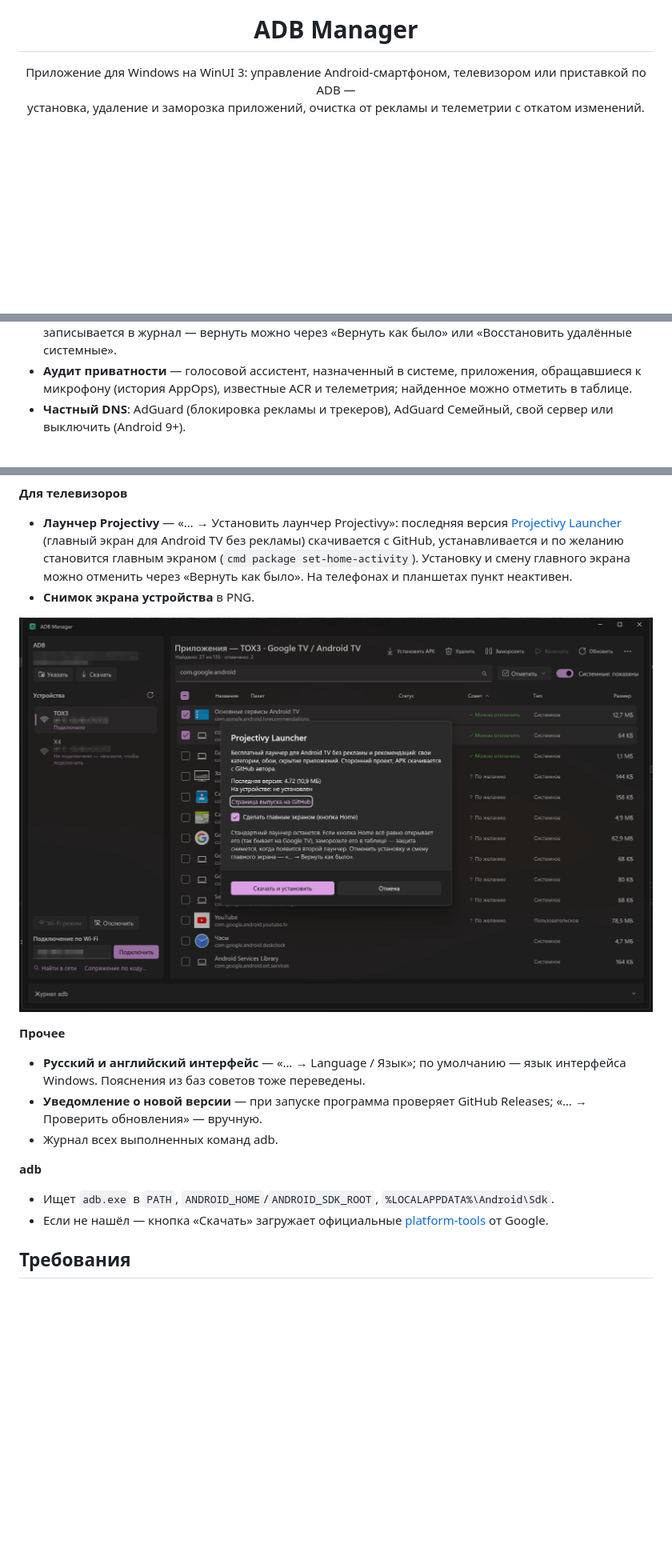
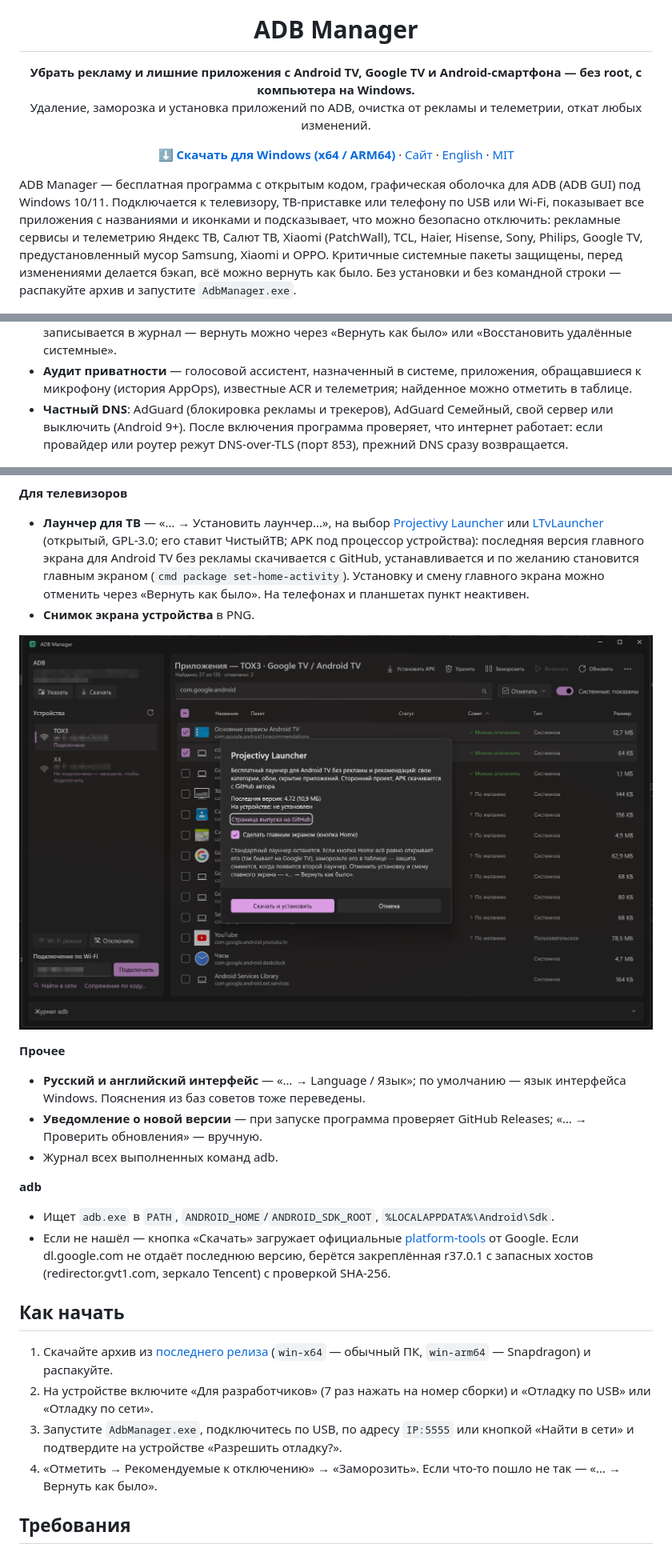
Before and after one commit to beliy26/AdbManager, a Markdown page: README.md, 3 parts joined by grey strips. Shown at 80% size. Rendered like a GitHub page; blank space fills up the shorter version.

```diff
--- a/README.md
+++ b/README.md
@@ -5,9 +5,23 @@
 <h1 align="center">ADB Manager</h1>
 
 <p align="center">
-  Приложение для Windows на WinUI 3: управление Android-смартфоном, телевизором или приставкой по ADB —<br>
-  установка, удаление и заморозка приложений, очистка от рекламы и телеметрии с откатом изменений.
+  <b>Убрать рекламу и лишние приложения с Android TV, Google TV и Android-смартфона — без root, с компьютера на Windows.</b><br>
+  Удаление, заморозка и установка приложений по ADB, очистка от рекламы и телеметрии, откат любых изменений.
 </p>
+
+<p align="center">
+  <a href="https://github.com/beliy26/AdbManager/releases/latest"><b>⬇ Скачать для Windows (x64 / ARM64)</b></a> ·
+  <a href="https://beliy26.github.io/AdbManager/">Сайт</a> ·
+  <a href="README.en.md">English</a> ·
+  <a href="LICENSE">MIT</a>
+</p>
+
+ADB Manager — бесплатная программа с открытым кодом, графическая оболочка для ADB (ADB GUI) под Windows 10/11.
+Подключается к телевизору, ТВ-приставке или телефону по USB или Wi-Fi, показывает все приложения с названиями и
+иконками и подсказывает, что можно безопасно отключить: рекламные сервисы и телеметрию Яндекс ТВ, Салют ТВ, Xiaomi
+(PatchWall), TCL, Haier, Hisense, Sony, Philips, Google TV, предустановленный мусор Samsung, Xiaomi и OPPO.
+Критичные системные пакеты защищены, перед изменениями делается бэкап, всё можно вернуть как было.
+Без установки и без командной строки — распакуйте архив и запустите `AdbManager.exe`.
 
 ![Главное окно: советы по пакетам, отметки для массовых действий, найденные в сети устройства](docs/screenshot.png)
 
@@ -49,7 +63,7 @@
 - **Защита**: критичные системные пакеты (системный интерфейс, настройки, телефония, Wi-Fi, Bluetooth, клавиатура, установщик, Google Play, WebView…) программа не даст заморозить или удалить. Также защищены текущий **главный экран**, если другого лаунчера нет, и **входы ТВ** — пакеты, обслуживающие HDMI/AV/тюнер: если их отключить, вход показывает «Нет сигнала».
 - **Экспертный режим** («… → Экспертный режим») снимает защиту: можно заморозить и удалить любые системные приложения, включая критичные. Включается после предупреждения и действует до закрытия программы, пока он включён — над таблицей красный баннер. Если среди выбранных есть защищённые пакеты, диалог перечисляет их и не даст продолжить без галочки «Я понимаю риск». Удаление по-прежнему только для текущего пользователя (`pm uninstall --user 0`) и записывается в журнал — вернуть можно через «Вернуть как было» или «Восстановить удалённые системные».
 - **Аудит приватности** — голосовой ассистент, назначенный в системе, приложения, обращавшиеся к микрофону (история AppOps), известные ACR и телеметрия; найденное можно отметить в таблице.
-- **Частный DNS**: AdGuard (блокировка рекламы и трекеров), AdGuard Семейный, свой сервер или выключить (Android 9+).
+- **Частный DNS**: AdGuard (блокировка рекламы и трекеров), AdGuard Семейный, свой сервер или выключить (Android 9+). После включения программа проверяет, что интернет работает: если провайдер или роутер режут DNS-over-TLS (порт 853), прежний DNS сразу возвращается.
 
 ![Аудит приватности: ассистент, доступ к микрофону, ACR и телеметрия](docs/privacy-audit.png)
 
@@ -62,6 +76,6 @@
 ![Меню «…»: откат, проверка после прошивки, лаунчер, аудит, DNS, снимок экрана](docs/more-menu.png)
 
 **Для телевизоров**
-- **Лаунчер Projectivy** — «… → Установить лаунчер Projectivy»: последняя версия [Projectivy Launcher](https://github.com/spocky/miproja1/releases) (главный экран для Android TV без рекламы) скачивается с GitHub, устанавливается и по желанию становится главным экраном (`cmd package set-home-activity`). Установку и смену главного экрана можно отменить через «Вернуть как было». На телефонах и планшетах пункт неактивен.
+- **Лаунчер для ТВ** — «… → Установить лаунчер…», на выбор [Projectivy Launcher](https://github.com/spocky/miproja1/releases) или [LTvLauncher](https://github.com/leanbitlab-org/LtvLauncher/releases) (открытый, GPL-3.0; его ставит ЧистыйТВ; APK под процессор устройства): последняя версия главного экрана для Android TV без рекламы скачивается с GitHub, устанавливается и по желанию становится главным экраном (`cmd package set-home-activity`). Установку и смену главного экрана можно отменить через «Вернуть как было». На телефонах и планшетах пункт неактивен.
 - **Снимок экрана устройства** в PNG.
 
@@ -74,7 +88,14 @@
 
 **adb**
 - Ищет `adb.exe` в `PATH`, `ANDROID_HOME`/`ANDROID_SDK_ROOT`, `%LOCALAPPDATA%\Android\Sdk`.
-- Если не нашёл — кнопка «Скачать» загружает официальные [platform-tools](https://developer.android.com/tools/releases/platform-tools) от Google.
+- Если не нашёл — кнопка «Скачать» загружает официальные [platform-tools](https://developer.android.com/tools/releases/platform-tools) от Google. Если dl.google.com не отдаёт последнюю версию, берётся закреплённая r37.0.1 с запасных хостов (redirector.gvt1.com, зеркало Tencent) с проверкой SHA-256.
+
+## Как начать
+
+1. Скачайте архив из [последнего релиза](https://github.com/beliy26/AdbManager/releases/latest) (`win-x64` — обычный ПК, `win-arm64` — Snapdragon) и распакуйте.
+2. На устройстве включите «Для разработчиков» (7 раз нажать на номер сборки) и «Отладку по USB» или «Отладку по сети».
+3. Запустите `AdbManager.exe`, подключитесь по USB, по адресу `IP:5555` или кнопкой «Найти в сети» и подтвердите на устройстве «Разрешить отладку?».
+4. «Отметить → Рекомендуемые к отключению» → «Заморозить». Если что-то пошло не так — «… → Вернуть как было».
 
 ## Требования
 
```
Also changed, not shown: other parts of README.md (+10 -5 lines), README.en.md (added, +86 -0 lines), THIRD-PARTY-NOTICES.md (+4 -3 lines), docs/social-preview.png (added), 12 other files.
